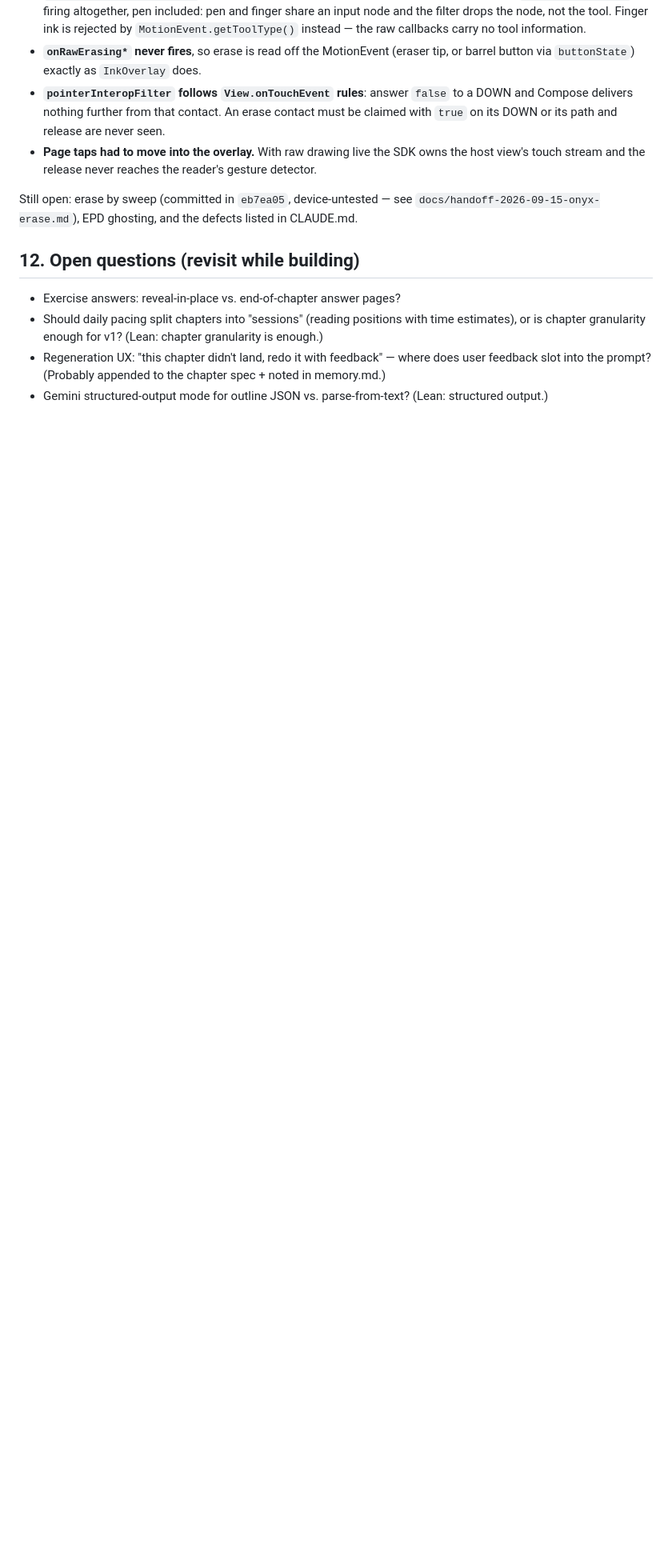
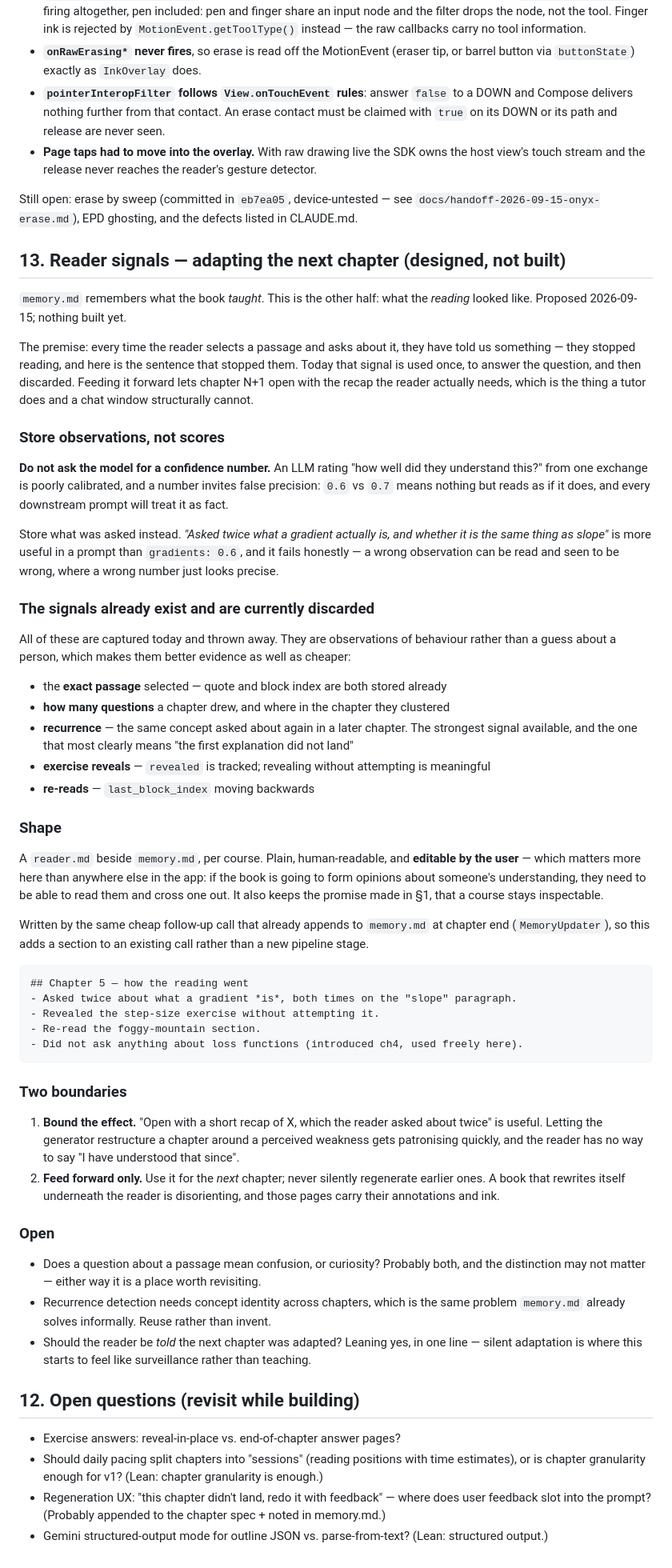
Before and after one commit to aliaksei-kavaliou/zhuzha, a Markdown page: docs/design.md, the part around the change. Shown at 80% size. Drawn GitHub-style; blank space fills up the shorter version.

Commit message:
Design: spec reader signals — adapting the next chapter
memory.md remembers what the book taught; this is the other half, what
the reading looked like. Every Ask is the reader saying "I stopped here,
and this is the sentence that stopped me" — used once to answer, then
discarded.

Records the decision NOT to store a model-generated confidence score. An
LLM rating comprehension from one exchange is poorly calibrated, and a
number invites false precision that every downstream prompt will treat as
fact. Observations instead: what was asked, where, and whether it came up
again — which fails honestly, because a wrong observation can be read and
seen to be wrong.

Notes the behavioural signals already captured and thrown away (selected
passage, question clustering, cross-chapter recurrence, exercise reveals,
backward re-reads), proposes reader.md beside memory.md as a plain
user-editable file, and sets two boundaries: bound the effect so the
generator recaps rather than restructures, and feed forward only — never
silently regenerate chapters the reader has already annotated.

Co-Authored-By: Claude Opus 5 (1M context) <noreply@anthropic.com>

````diff
--- a/docs/design.md
+++ b/docs/design.md
@@ -313,6 +313,75 @@ that matter, because none of them are documented by the vendor:
 Still open: erase by sweep (committed in `eb7ea05`, device-untested — see
 `docs/handoff-2026-09-15-onyx-erase.md`), EPD ghosting, and the defects listed in CLAUDE.md.
 
+## 13. Reader signals — adapting the next chapter (designed, not built)
+
+`memory.md` remembers what the book *taught*. This is the other half: what the *reading* looked
+like. Proposed 2026-09-15; nothing built yet.
+
+The premise: every time the reader selects a passage and asks about it, they have told us
+something — they stopped reading, and here is the sentence that stopped them. Today that signal
+is used once, to answer the question, and then discarded. Feeding it forward lets chapter N+1
+open with the recap the reader actually needs, which is the thing a tutor does and a chat window
+structurally cannot.
+
+### Store observations, not scores
+
+**Do not ask the model for a confidence number.** An LLM rating "how well did they understand
+this?" from one exchange is poorly calibrated, and a number invites false precision: `0.6` vs
+`0.7` means nothing but reads as if it does, and every downstream prompt will treat it as fact.
+
+Store what was asked instead. *"Asked twice what a gradient actually is, and whether it is the
+same thing as slope"* is more useful in a prompt than `gradients: 0.6`, and it fails honestly —
+a wrong observation can be read and seen to be wrong, where a wrong number just looks precise.
+
+### The signals already exist and are currently discarded
+
+All of these are captured today and thrown away. They are observations of behaviour rather than
+a guess about a person, which makes them better evidence as well as cheaper:
+
+- the **exact passage** selected — quote and block index are both stored already
+- **how many questions** a chapter drew, and where in the chapter they clustered
+- **recurrence** — the same concept asked about again in a later chapter. The strongest signal
+  available, and the one that most clearly means "the first explanation did not land"
+- **exercise reveals** — `revealed` is tracked; revealing without attempting is meaningful
+- **re-reads** — `last_block_index` moving backwards
+
+### Shape
+
+A `reader.md` beside `memory.md`, per course. Plain, human-readable, and **editable by the
+user** — which matters more here than anywhere else in the app: if the book is going to form
+opinions about someone's understanding, they need to be able to read them and cross one out.
+It also keeps the promise made in §1, that a course stays inspectable.
+
+Written by the same cheap follow-up call that already appends to `memory.md` at chapter end
+(`MemoryUpdater`), so this adds a section to an existing call rather than a new pipeline stage.
+
+```markdown
+## Chapter 5 — how the reading went
+- Asked twice about what a gradient *is*, both times on the "slope" paragraph.
+- Revealed the step-size exercise without attempting it.
+- Re-read the foggy-mountain section.
+- Did not ask anything about loss functions (introduced ch4, used freely here).
+```
+
+### Two boundaries
+
+1. **Bound the effect.** "Open with a short recap of X, which the reader asked about twice" is
+   useful. Letting the generator restructure a chapter around a perceived weakness gets
+   patronising quickly, and the reader has no way to say "I have understood that since".
+2. **Feed forward only.** Use it for the *next* chapter; never silently regenerate earlier
+   ones. A book that rewrites itself underneath the reader is disorienting, and those pages
+   carry their annotations and ink.
+
+### Open
+
+- Does a question about a passage mean confusion, or curiosity? Probably both, and the
+  distinction may not matter — either way it is a place worth revisiting.
+- Recurrence detection needs concept identity across chapters, which is the same problem
+  `memory.md` already solves informally. Reuse rather than invent.
+- Should the reader be *told* the next chapter was adapted? Leaning yes, in one line — silent
+  adaptation is where this starts to feel like surveillance rather than teaching.
+
 ## 12. Open questions (revisit while building)
 
 - Exercise answers: reveal-in-place vs. end-of-chapter answer pages?
````
